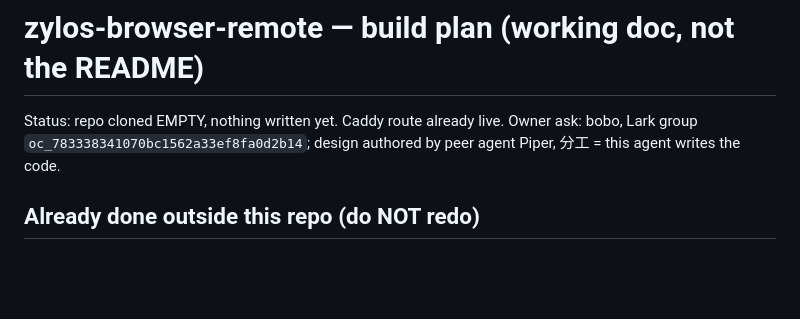
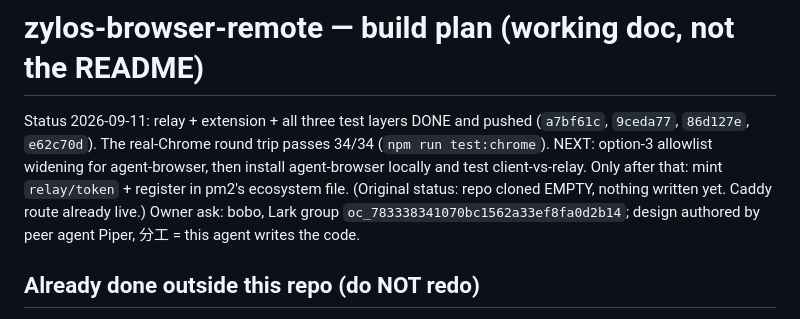
Before and after one commit to zylos-ai/zylos-browser-remote, a Markdown page: PLAN.md, the part around the change. Rendered like a GitHub page; blank space fills up the shorter version.

Commit message:
PLAN: record the real-Chrome round trip as done
Co-Authored-By: Claude <noreply@anthropic.com>

```diff
--- a/PLAN.md
+++ b/PLAN.md
@@ -1,6 +1,11 @@
 # zylos-browser-remote — build plan (working doc, not the README)
 
-Status: repo cloned EMPTY, nothing written yet. Caddy route already live.
+Status 2026-09-11: relay + extension + all three test layers DONE and pushed
+(`a7bf61c`, `9ceda77`, `86d127e`, `e62c70d`). The real-Chrome round trip passes
+34/34 (`npm run test:chrome`). NEXT: option-3 allowlist widening for
+agent-browser, then install agent-browser locally and test client-vs-relay.
+Only after that: mint `relay/token` + register in pm2's ecosystem file.
+(Original status: repo cloned EMPTY, nothing written yet. Caddy route already live.)
 Owner ask: bobo, Lark group `oc_783338341070bc1562a33ef8fa0d2b14`; design authored
 by peer agent Piper, 分工 = this agent writes the code.
 
```
